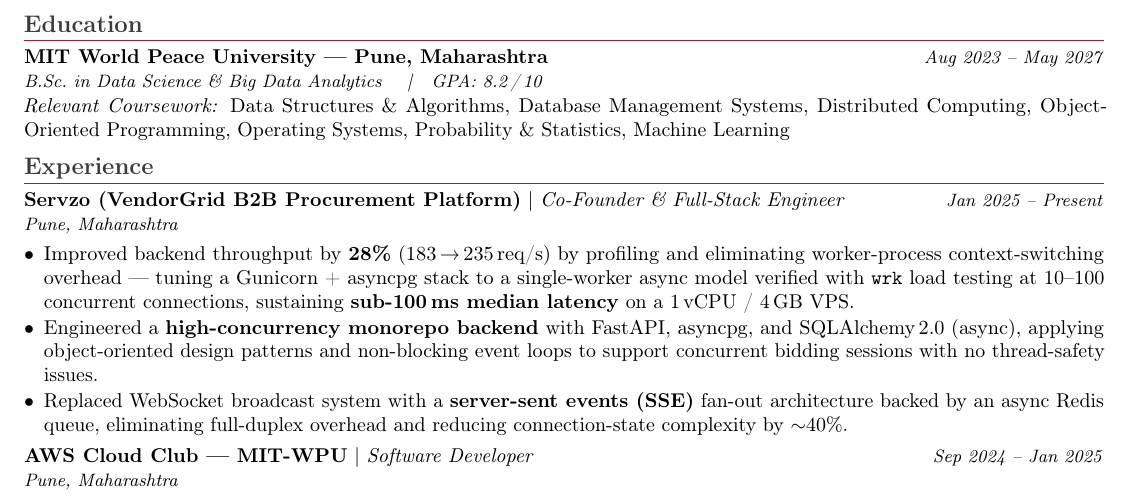
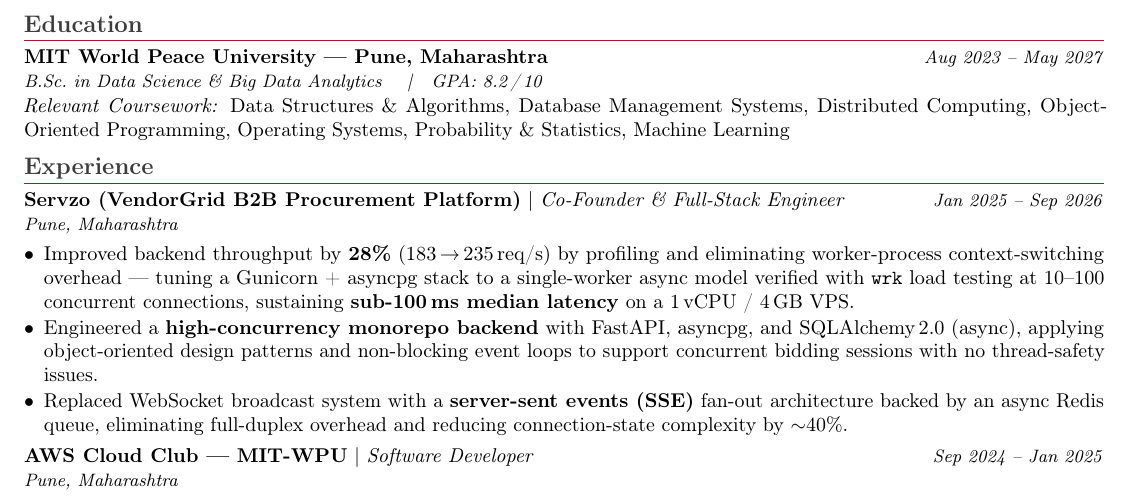
Before and after one commit to penzulo/penzulo.github.io, a LaTeX CV (resume.tex): part of the page, cut so that both start at the same text. Compiled offline with pdfLaTeX.

Commit message:
chore: update resume to reflect servzo status

```diff
--- a/resume.tex
+++ b/resume.tex
@@ -126,7 +126,7 @@
 \section{Experience}
 %------------------------------------------------------------
 
-\roleentry{Servzo (VendorGrid B2B Procurement Platform)}{Co-Founder \& Full-Stack Engineer}{Jan 2025 – Present}{Pune, Maharashtra}
+\roleentry{Servzo (VendorGrid B2B Procurement Platform)}{Co-Founder \& Full-Stack Engineer}{Jan 2025 – Sep 2026}{Pune, Maharashtra}
 
 \vspace{2pt}
 \begin{itemize}
```
